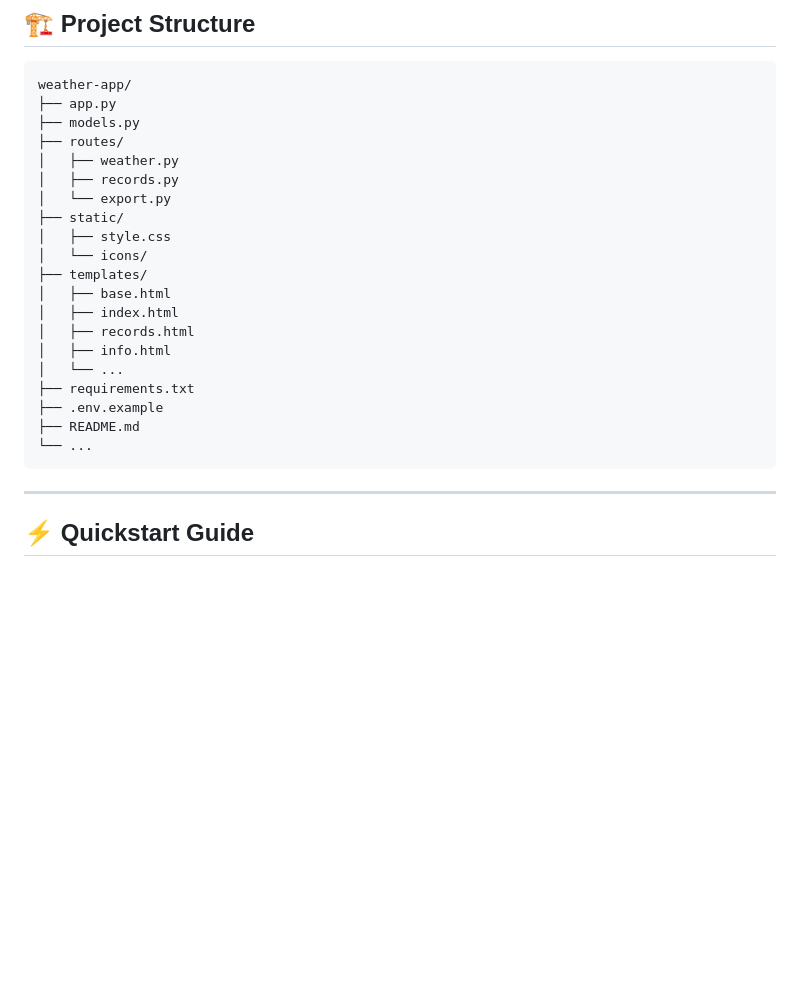
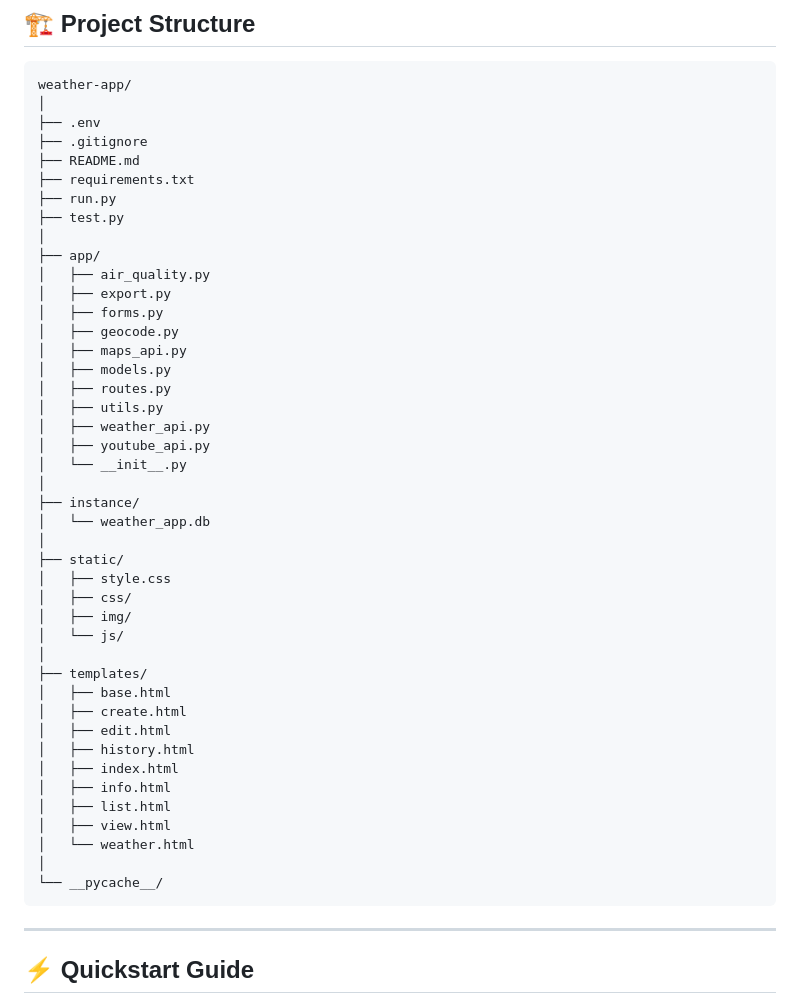
Before and after one commit to mohdirfan-code/Weather-App, a Markdown page: README.md, the part around the change. GitHub-like rendering; blank space fills up the shorter version.

````diff
--- a/README.md
+++ b/README.md
@@ -80,25 +80,48 @@ Built as part of an AI/ML Software Engineer technical assessment, this project d
 
 ```
 weather-app/
-├── app.py
-├── models.py
-├── routes/
-│   ├── weather.py
-│   ├── records.py
-│   └── export.py
+│
+├── .env
+├── .gitignore
+├── README.md
+├── requirements.txt
+├── run.py
+├── test.py
+│
+├── app/
+│   ├── air_quality.py
+│   ├── export.py
+│   ├── forms.py
+│   ├── geocode.py
+│   ├── maps_api.py
+│   ├── models.py
+│   ├── routes.py
+│   ├── utils.py
+│   ├── weather_api.py
+│   ├── youtube_api.py
+│   └── __init__.py
+│
+├── instance/
+│   └── weather_app.db
+│
 ├── static/
 │   ├── style.css
-│   └── icons/
+│   ├── css/
+│   ├── img/
+│   └── js/
+│
 ├── templates/
 │   ├── base.html
+│   ├── create.html
+│   ├── edit.html
+│   ├── history.html
 │   ├── index.html
-│   ├── records.html
 │   ├── info.html
-│   └── ...
-├── requirements.txt
-├── .env.example
-├── README.md
-└── ...
+│   ├── list.html
+│   ├── view.html
+│   └── weather.html
+│
+└── __pycache__/
 ```
 
 ---
````
